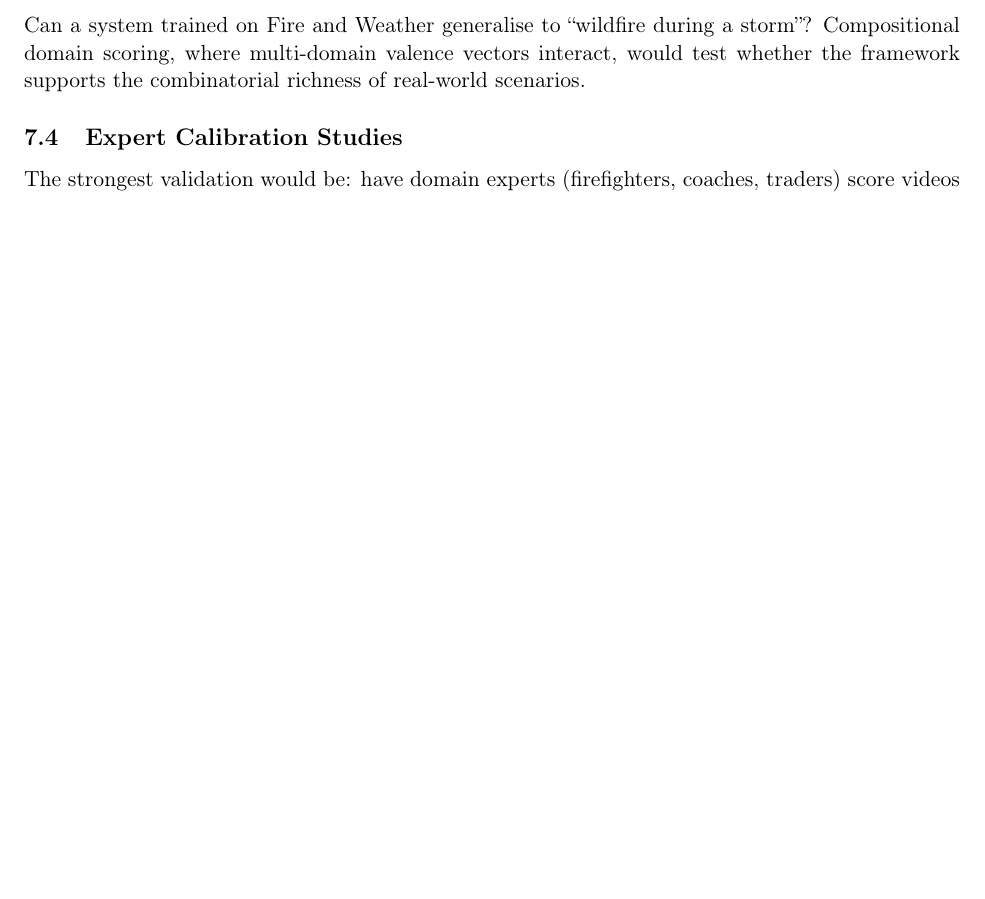
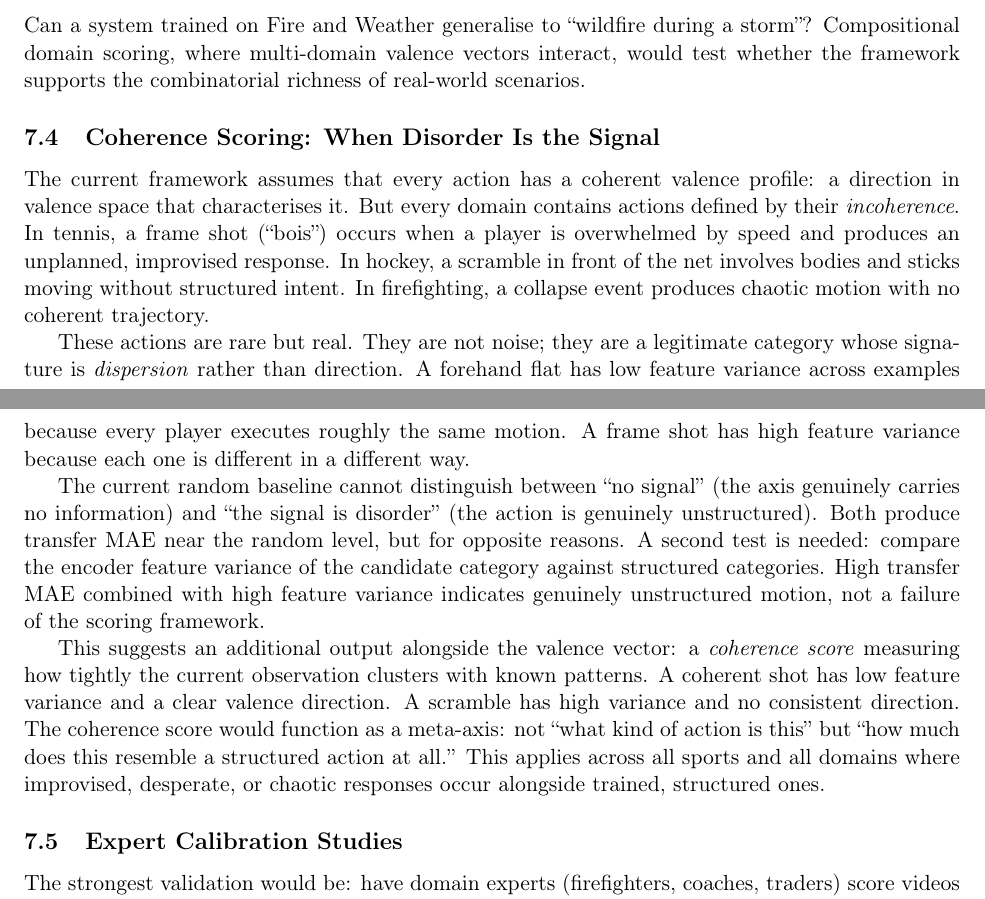
Before and after one commit to Tennisee-data/vScore, a LaTeX paper (paper/vscore_paper.tex): part of page 22 of 26 before the commit and two parts of pages 22 and 23 of 26 after it, the two joined at a grey line, cut so that both start at the same text, the shorter picture padded with empty space. Compiled offline with pdfLaTeX.

Commit message:
Add coherence scoring to future directions: when disorder is the signal

```diff
--- a/paper/vscore_paper.tex
+++ b/paper/vscore_paper.tex
@@ -959,6 +959,16 @@ Current thresholds are fixed. Biological thresholds adapt: a soldier in combat h
 
 Can a system trained on Fire and Weather generalise to ``wildfire during a storm''? Compositional domain scoring, where multi-domain valence vectors interact, would test whether the framework supports the combinatorial richness of real-world scenarios.
 
+\subsection{Coherence Scoring: When Disorder Is the Signal}
+
+The current framework assumes that every action has a coherent valence profile: a direction in valence space that characterises it. But every domain contains actions defined by their \emph{incoherence}. In tennis, a frame shot (``bois'') occurs when a player is overwhelmed by speed and produces an unplanned, improvised response. In hockey, a scramble in front of the net involves bodies and sticks moving without structured intent. In firefighting, a collapse event produces chaotic motion with no coherent trajectory.
+
+These actions are rare but real. They are not noise; they are a legitimate category whose signature is \emph{dispersion} rather than direction. A forehand flat has low feature variance across examples because every player executes roughly the same motion. A frame shot has high feature variance because each one is different in a different way.
+
+The current random baseline cannot distinguish between ``no signal'' (the axis genuinely carries no information) and ``the signal is disorder'' (the action is genuinely unstructured). Both produce transfer MAE near the random level, but for opposite reasons. A second test is needed: compare the encoder feature variance of the candidate category against structured categories. High transfer MAE combined with high feature variance indicates genuinely unstructured motion, not a failure of the scoring framework.
+
+This suggests an additional output alongside the valence vector: a \emph{coherence score} measuring how tightly the current observation clusters with known patterns. A coherent shot has low feature variance and a clear valence direction. A scramble has high variance and no consistent direction. The coherence score would function as a meta-axis: not ``what kind of action is this'' but ``how much does this resemble a structured action at all.'' This applies across all sports and all domains where improvised, desperate, or chaotic responses occur alongside trained, structured ones.
+
 \subsection{Expert Calibration Studies}
 
 The strongest validation would be: have domain experts (firefighters, coaches, traders) score videos on their domain axes, train valence heads on their scores, and test whether the resulting model predicts expert attention and decision-making. If vScore heads correlate with expert gaze patterns and response times, the framework captures something real about expert visual intelligence.
```
Also changed, not shown: paper/vscore_paper.pdf.
